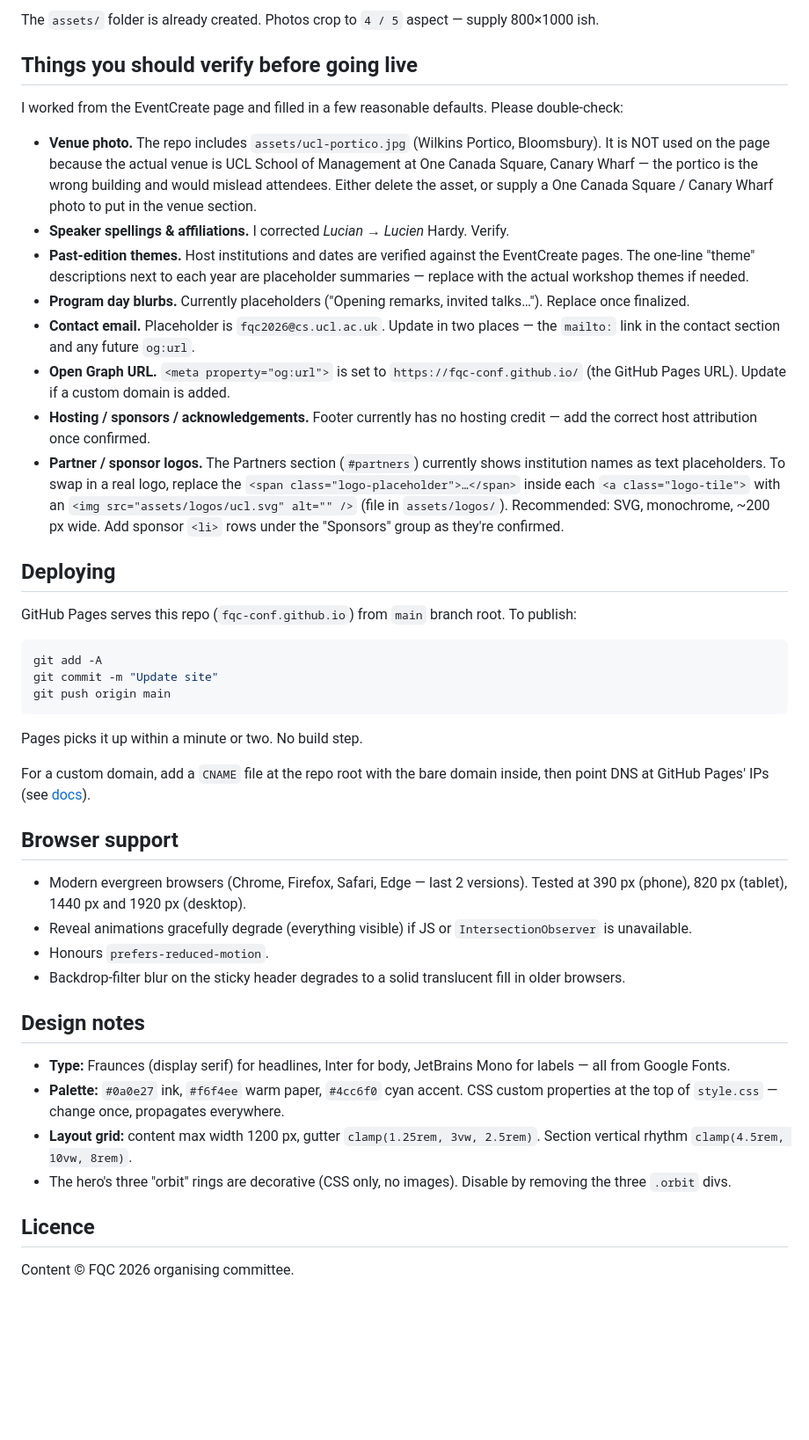
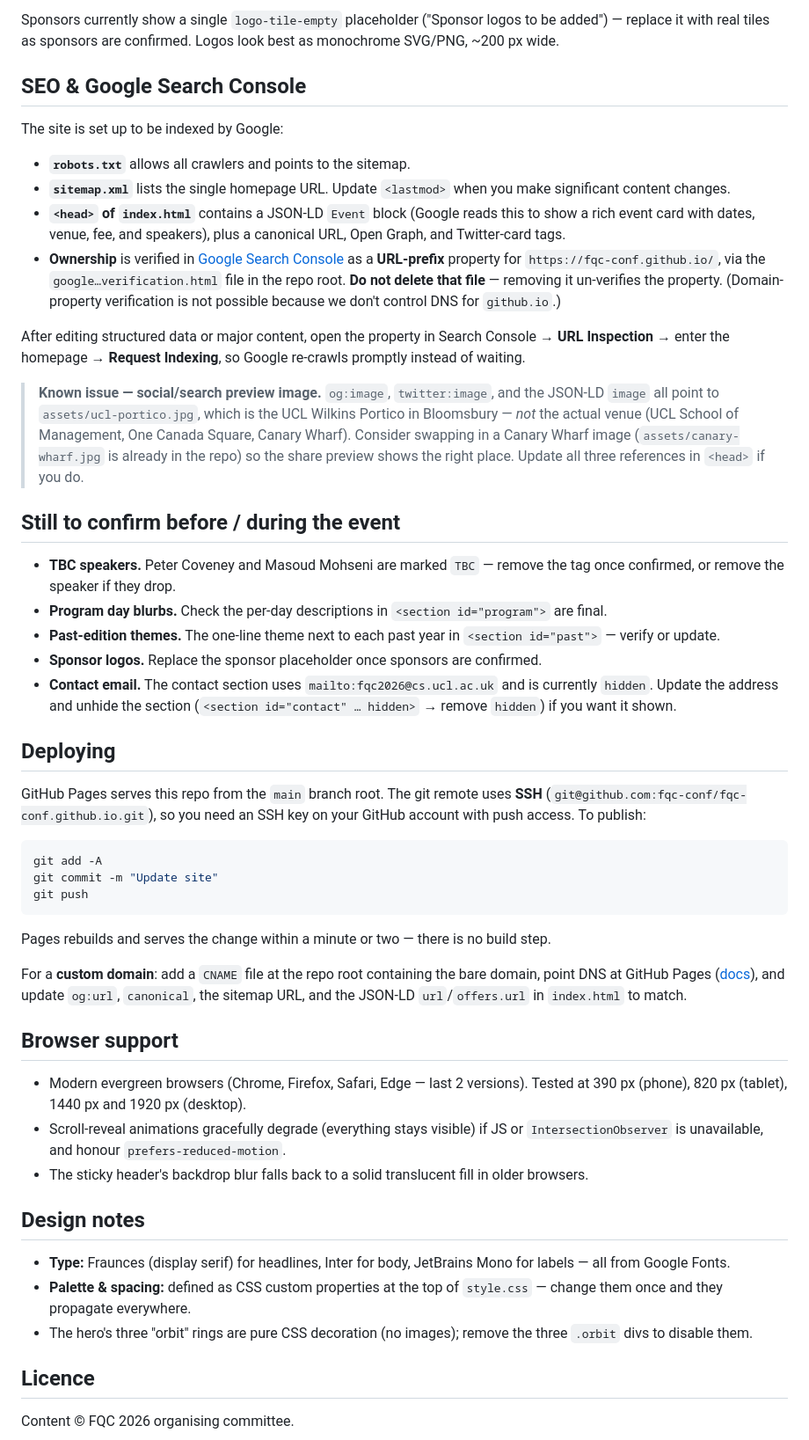
Before and after one commit to fqc-conf/fqc-conf.github.io, a Markdown page: README.md, the part around one of its changes. Shown at 88% size. Rendered like a GitHub page; blank space fills up the shorter version.

````diff
--- a/README.md
+++ b/README.md
@@ -57,47 +81,53 @@ with:
 ```
 
-The `assets/` folder is already created. Photos crop to `4 / 5` aspect — supply 800×1000 ish.
+Sponsors currently show a single `logo-tile-empty` placeholder ("Sponsor logos to be added") — replace it with real tiles as sponsors are confirmed. Logos look best as monochrome SVG/PNG, ~200 px wide.
 
-## Things you should verify before going live
+## SEO & Google Search Console
 
-I worked from the EventCreate page and filled in a few reasonable defaults. Please double-check:
+The site is set up to be indexed by Google:
 
-- **Venue photo.** The repo includes `assets/ucl-portico.jpg` (Wilkins Portico, Bloomsbury). It is NOT used on the page because the actual venue is UCL School of Management at One Canada Square, Canary Wharf — the portico is the wrong building and would mislead attendees. Either delete the asset, or supply a One Canada Square / Canary Wharf photo to put in the venue section.
-- **Speaker spellings & affiliations.** I corrected *Lucian → Lucien* Hardy. Verify.
-- **Past-edition themes.** Host institutions and dates are verified against the EventCreate pages. The one-line "theme" descriptions next to each year are placeholder summaries — replace with the actual workshop themes if needed.
-- **Program day blurbs.** Currently placeholders ("Opening remarks, invited talks…"). Replace once finalized.
-- **Contact email.** Placeholder is `fqc2026@cs.ucl.ac.uk`. Update in two places — the `mailto:` link in the contact section and any future `og:url`.
-- **Open Graph URL.** `<meta property="og:url">` is set to `https://fqc-conf.github.io/` (the GitHub Pages URL). Update if a custom domain is added.
-- **Hosting / sponsors / acknowledgements.** Footer currently has no hosting credit — add the correct host attribution once confirmed.
-- **Partner / sponsor logos.** The Partners section (`#partners`) currently shows institution names as text placeholders. To swap in a real logo, replace the `<span class="logo-placeholder">…</span>` inside each `<a class="logo-tile">` with an `<img src="assets/logos/ucl.svg" alt="" />` (file in `assets/logos/`). Recommended: SVG, monochrome, ~200 px wide. Add sponsor `<li>` rows under the "Sponsors" group as they're confirmed.
+- **`robots.txt`** allows all crawlers and points to the sitemap.
+- **`sitemap.xml`** lists the single homepage URL. Update `<lastmod>` when you make significant content changes.
+- **`<head>` of `index.html`** contains a JSON-LD `Event` block (Google reads this to show a rich event card with dates, venue, fee, and speakers), plus a canonical URL, Open Graph, and Twitter-card tags.
+- **Ownership** is verified in [Google Search Console](https://search.google.com/search-console) as a **URL-prefix** property for `https://fqc-conf.github.io/`, via the `google…verification.html` file in the repo root. **Do not delete that file** — removing it un-verifies the property. (Domain-property verification is not possible because we don't control DNS for `github.io`.)
+
+After editing structured data or major content, open the property in Search Console → **URL Inspection** → enter the homepage → **Request Indexing**, so Google re-crawls promptly instead of waiting.
+
+> **Known issue — social/search preview image.** `og:image`, `twitter:image`, and the JSON-LD `image` all point to `assets/ucl-portico.jpg`, which is the UCL Wilkins Portico in Bloomsbury — *not* the actual venue (UCL School of Management, One Canada Square, Canary Wharf). Consider swapping in a Canary Wharf image (`assets/canary-wharf.jpg` is already in the repo) so the share preview shows the right place. Update all three references in `<head>` if you do.
+
+## Still to confirm before / during the event
+
+- **TBC speakers.** Peter Coveney and Masoud Mohseni are marked `TBC` — remove the tag once confirmed, or remove the speaker if they drop.
+- **Program day blurbs.** Check the per-day descriptions in `<section id="program">` are final.
+- **Past-edition themes.** The one-line theme next to each past year in `<section id="past">` — verify or update.
+- **Sponsor logos.** Replace the sponsor placeholder once sponsors are confirmed.
+- **Contact email.** The contact section uses `mailto:fqc2026@cs.ucl.ac.uk` and is currently `hidden`. Update the address and unhide the section (`<section id="contact" … hidden>` → remove `hidden`) if you want it shown.
 
 ## Deploying
 
-GitHub Pages serves this repo (`fqc-conf.github.io`) from `main` branch root. To publish:
+GitHub Pages serves this repo from the `main` branch root. The git remote uses **SSH** (`git@github.com:fqc-conf/fqc-conf.github.io.git`), so you need an SSH key on your GitHub account with push access. To publish:
 
 ```bash
 git add -A
 git commit -m "Update site"
-git push origin main
+git push
 ```
 
-Pages picks it up within a minute or two. No build step.
+Pages rebuilds and serves the change within a minute or two — there is no build step.
 
-For a custom domain, add a `CNAME` file at the repo root with the bare domain inside, then point DNS at GitHub Pages' IPs (see [docs](https://docs.github.com/en/pages/configuring-a-custom-domain-for-your-github-pages-site)).
+For a **custom domain**: add a `CNAME` file at the repo root containing the bare domain, point DNS at GitHub Pages ([docs](https://docs.github.com/en/pages/configuring-a-custom-domain-for-your-github-pages-site)), and update `og:url`, `canonical`, the sitemap URL, and the JSON-LD `url`/`offers.url` in `index.html` to match.
 
 ## Browser support
 
 - Modern evergreen browsers (Chrome, Firefox, Safari, Edge — last 2 versions). Tested at 390 px (phone), 820 px (tablet), 1440 px and 1920 px (desktop).
-- Reveal animations gracefully degrade (everything visible) if JS or `IntersectionObserver` is unavailable.
-- Honours `prefers-reduced-motion`.
-- Backdrop-filter blur on the sticky header degrades to a solid translucent fill in older browsers.
+- Scroll-reveal animations gracefully degrade (everything stays visible) if JS or `IntersectionObserver` is unavailable, and honour `prefers-reduced-motion`.
+- The sticky header's backdrop blur falls back to a solid translucent fill in older browsers.
 
 ## Design notes
 
 - **Type:** Fraunces (display serif) for headlines, Inter for body, JetBrains Mono for labels — all from Google Fonts.
-- **Palette:** `#0a0e27` ink, `#f6f4ee` warm paper, `#4cc6f0` cyan accent. CSS custom properties at the top of `style.css` — change once, propagates everywhere.
-- **Layout grid:** content max width 1200 px, gutter `clamp(1.25rem, 3vw, 2.5rem)`. Section vertical rhythm `clamp(4.5rem, 10vw, 8rem)`.
-- The hero's three "orbit" rings are decorative (CSS only, no images). Disable by removing the three `.orbit` divs.
+- **Palette & spacing:** defined as CSS custom properties at the top of `style.css` — change them once and they propagate everywhere.
+- The hero's three "orbit" rings are pure CSS decoration (no images); remove the three `.orbit` divs to disable them.
 
 ## Licence
 
````
Also changed, not shown: other parts of README.md (+50 -26 lines).
